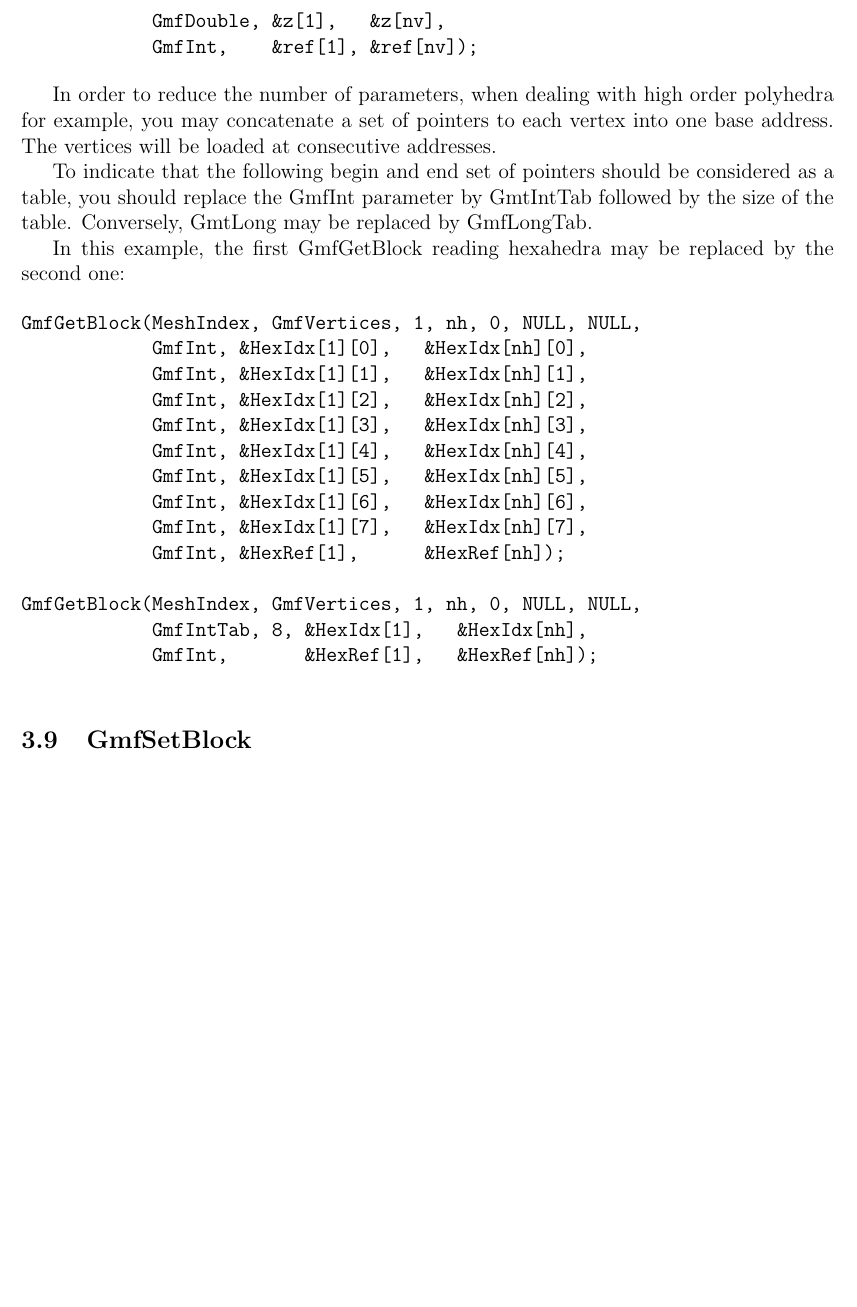
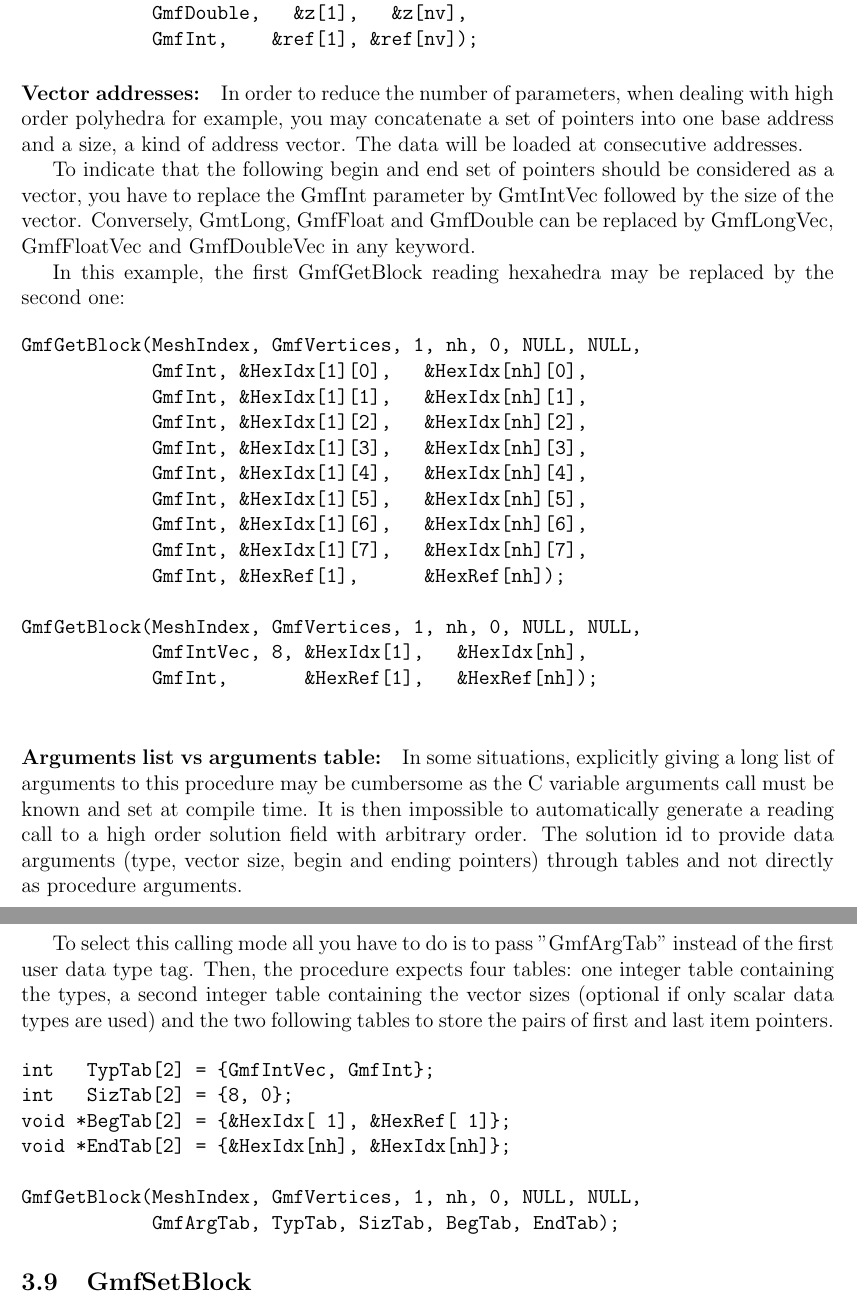
Before and after one commit to LoicMarechal/libMeshb, a LaTeX document (Documentation/libMeshb7.tex): part of page 17 of 32 before the commit and two parts of pages 17 and 18 of 33 after it, the two joined at a grey line, cut so that both start at the same text, the shorter picture padded with empty space. Compiled offline with pdfLaTeX.

Commit message:
Updated the documentation to library V7.5 and the block reading Fortran example.

```diff
--- a/Documentation/libMeshb7.tex
+++ b/Documentation/libMeshb7.tex
@@ -733,17 +734,17 @@ int ref[nv];
 double x[nv], y[nv], z[nv];
 
 GmfGetBlock(MeshIndex, GmfVertices, 1, nv, 0, NULL, NULL,
-            GmfDouble, &x[1],   &x[nv],
-            GmfDouble, &y[1],   &y[nv],
-            GmfDouble, &z[1],   &z[nv],
+            GmfDouble,   &x[1],   &x[nv],
+            GmfDouble,   &y[1],   &y[nv],
+            GmfDouble,   &z[1],   &z[nv],
             GmfInt,    &ref[1], &ref[nv]);
 \end{verbatim}
 \end{tt}
 \normalfont
 
-In order to reduce the number of parameters, when dealing with high order polyhedra for example, you may concatenate a set of pointers to each vertex into one base address. The vertices will be loaded at consecutive addresses.
-
-To indicate that the following begin and end set of pointers should be considered as a table, you should replace the GmfInt parameter by GmtIntTab followed by the size of the table. Conversely, GmtLong may be replaced by GmfLongTab.
+\paragraph{Vector addresses:} In order to reduce the number of parameters, when dealing with high order polyhedra for example, you may concatenate a set of pointers into one base address and a size, a kind of address vector. The data will be loaded at consecutive addresses.
+
+To indicate that the following begin and end set of pointers should be considered as a vector, you have to replace the GmfInt parameter by GmtIntVec followed by the size of the vector. Conversely, GmtLong, GmfFloat and GmfDouble can be replaced by GmfLongVec, GmfFloatVec and GmfDoubleVec in any keyword.
 
 In this example, the first GmfGetBlock reading hexahedra may be replaced by the second one:
 
@@ -761,9 +762,28 @@ GmfGetBlock(MeshIndex, GmfVertices, 1, nh, 0, NULL, NULL,
             GmfInt, &HexRef[1],      &HexRef[nh]);
 
 GmfGetBlock(MeshIndex, GmfVertices, 1, nh, 0, NULL, NULL,
-            GmfIntTab, 8, &HexIdx[1],   &HexIdx[nh],
+            GmfIntVec, 8, &HexIdx[1],   &HexIdx[nh],
             GmfInt,       &HexRef[1],   &HexRef[nh]);
 
+\end{verbatim}
+\end{tt}
+\normalfont
+
+\paragraph{Arguments list vs arguments table:} In some situations, explicitly giving a long list of arguments to this procedure may be cumbersome as the C variable arguments call must be known and set at compile time. It is then impossible to automatically generate a reading call to a high order solution field with arbitrary order.
+The solution id to provide data arguments (type, vector size, begin and ending pointers) through tables and not directly as procedure arguments.
+
+To select this calling mode all you have to do is to pass "GmfArgTab" instead of the first user data type tag.
+Then, the procedure expects four tables: one integer table containing the types, a second integer table containing the vector sizes (optional if only scalar data types are used) and the two following tables to store the pairs of first and last item pointers.
+
+\begin{tt}
+\begin{verbatim}
+int   TypTab[2] = {GmfIntVec, GmfInt};
+int   SizTab[2] = {8, 0};
+void *BegTab[2] = {&HexIdx[ 1], &HexRef[ 1]};
+void *EndTab[2] = {&HexIdx[nh], &HexIdx[nh]};
+
+GmfGetBlock(MeshIndex, GmfVertices, 1, nh, 0, NULL, NULL,
+            GmfArgTab, TypTab, SizTab, BegTab, EndTab);
 \end{verbatim}
 \end{tt}
 \normalfont
```
Also changed, not shown: Documentation/libMeshb7.pdf, Documentation/libMeshb7.tex (13 more changed lines), 3 other files.
